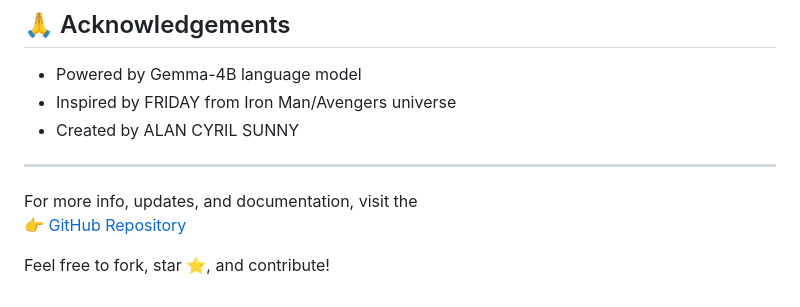
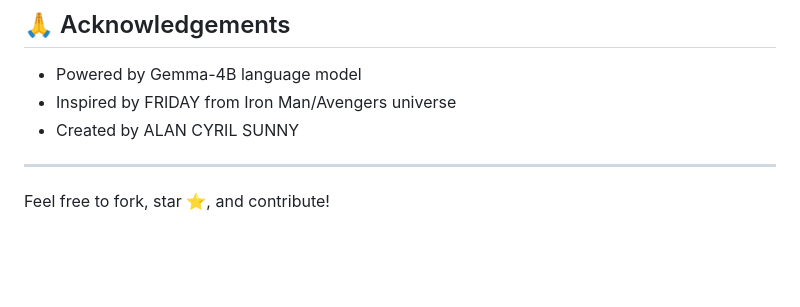
Before and after one commit to dragonpilee/FRIDAY-BOT, a Markdown page: README.md, the part around the change. Drawn GitHub-style; blank space fills up the shorter version.

```diff
--- a/README.md
+++ b/README.md
@@ -124,7 +124,5 @@ This project is licensed under the [MIT License](LICENSE).
 
 ---
 
-For more info, updates, and documentation, visit the
-👉 [GitHub Repository](https://github.com/yourusername/friday-ai-assistant)
 
 Feel free to fork, star ⭐, and contribute!
```
